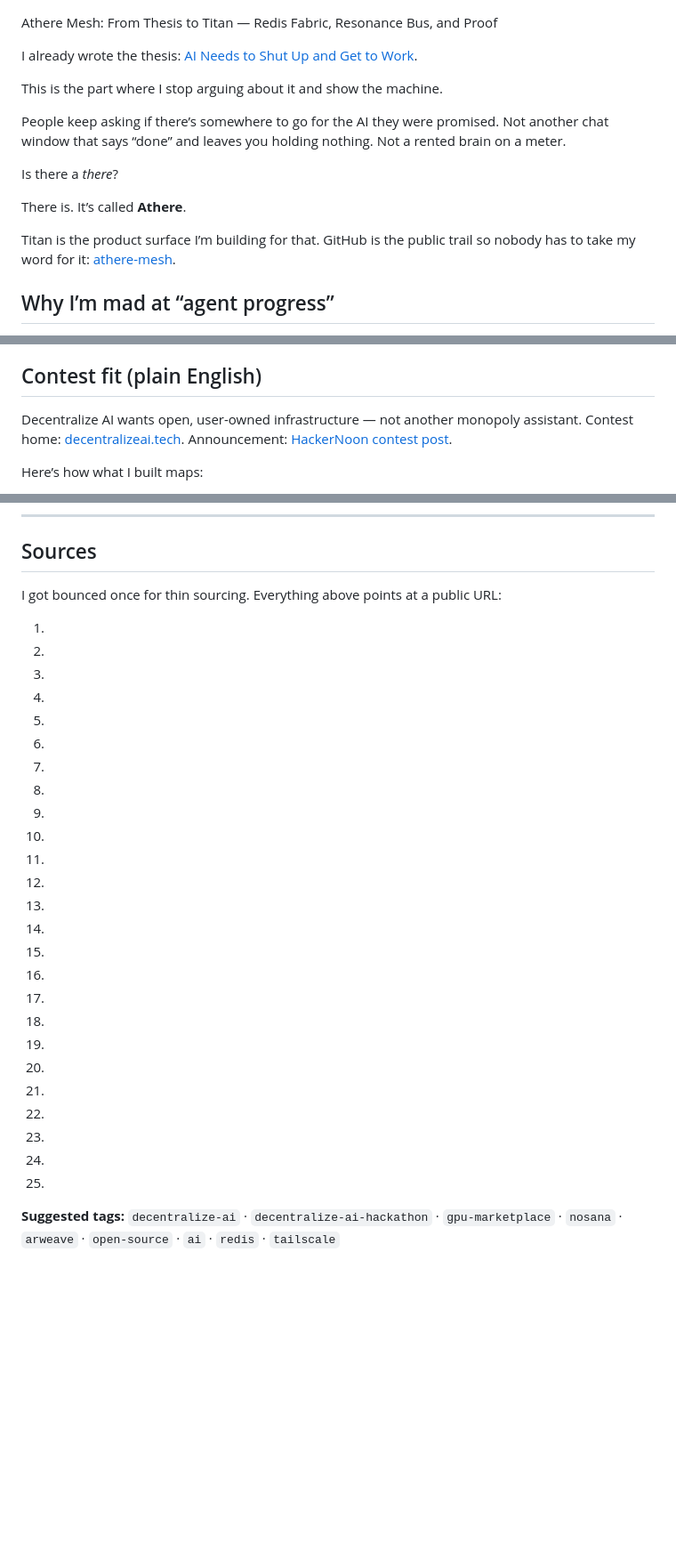
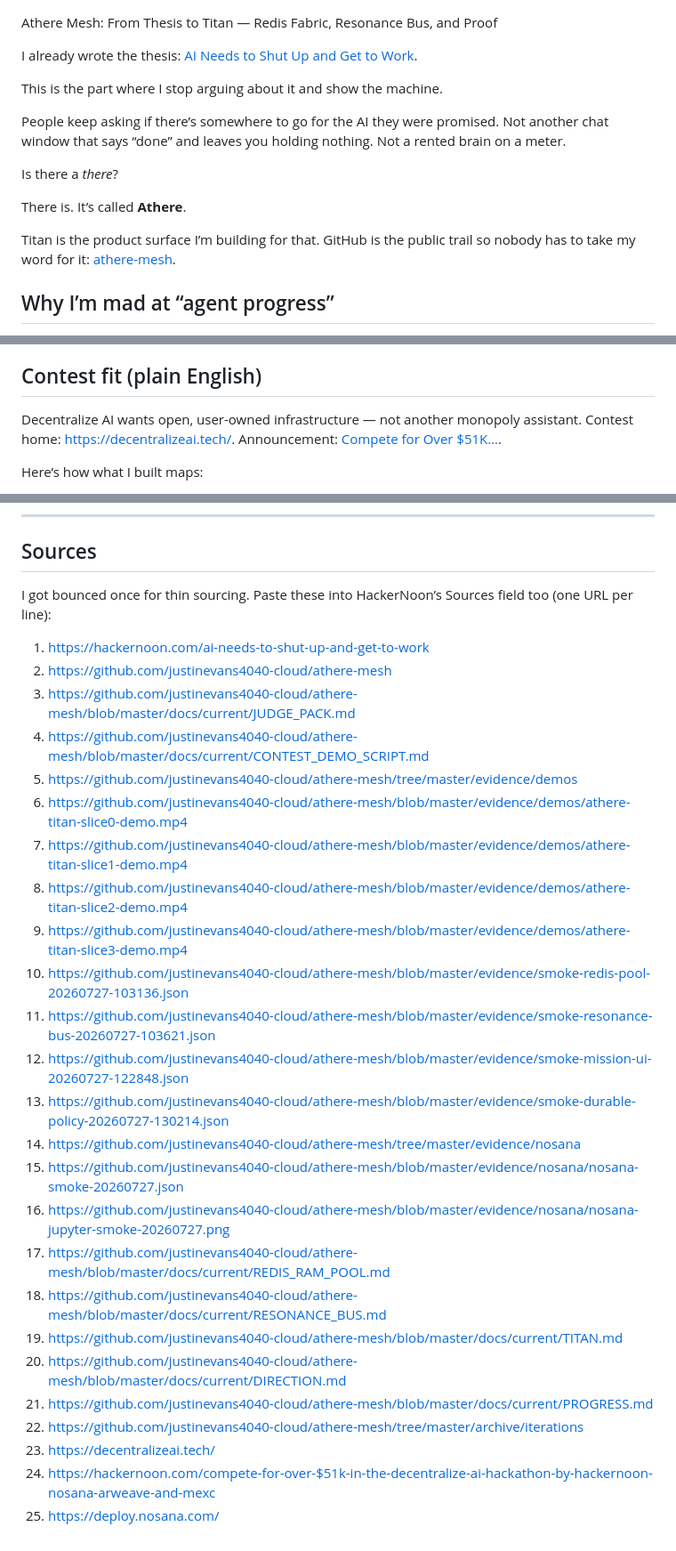
Before and after one commit to justinevans4040-cloud/athere-mesh, a Markdown page: docs/current/HACKERNOON_BUILD_POST_BODY.md, 3 parts joined by grey strips. Shown at 89% size. Drawn GitHub-style; blank space fills up the shorter version.

Commit message:
HN body: inline full URLs so Sources survive Editor paste.

```diff
--- a/docs/current/HACKERNOON_BUILD_POST_BODY.md
+++ b/docs/current/HACKERNOON_BUILD_POST_BODY.md
@@ -1,6 +1,6 @@
 Athere Mesh: From Thesis to Titan — Redis Fabric, Resonance Bus, and Proof
 
-I already wrote the thesis: [AI Needs to Shut Up and Get to Work][thesis].
+I already wrote the thesis: [AI Needs to Shut Up and Get to Work](https://hackernoon.com/ai-needs-to-shut-up-and-get-to-work).
 
 This is the part where I stop arguing about it and show the machine.
 
@@ -10,7 +10,7 @@ Is there a *there*?
 
 There is. It’s called **Athere**.
 
-Titan is the product surface I’m building for that. GitHub is the public trail so nobody has to take my word for it: [athere-mesh][repo].
+Titan is the product surface I’m building for that. GitHub is the public trail so nobody has to take my word for it: [athere-mesh](https://github.com/justinevans4040-cloud/athere-mesh).
 
 ## Why I’m mad at “agent progress”
 
@@ -97,7 +97,7 @@ Then I stopped the deployment. Credits are for work, not overnight burn.
 
 ## Contest fit (plain English)
 
-Decentralize AI wants open, user-owned infrastructure — not another monopoly assistant. Contest home: [decentralizeai.tech][contest]. Announcement: [HackerNoon contest post][contest-hn].
+Decentralize AI wants open, user-owned infrastructure — not another monopoly assistant. Contest home: [https://decentralizeai.tech/](https://decentralizeai.tech/). Announcement: [Compete for Over $51K…](https://hackernoon.com/compete-for-over-$51k-in-the-decentralize-ai-hackathon-by-hackernoon-nosana-arweave-and-mexc).
 
 Here’s how what I built maps:
 
@@ -120,32 +120,30 @@ If an agent tells you it’s done and can’t show you a hash, it lied.
 
 ## Sources
 
-I got bounced once for thin sourcing. Everything above points at a public URL:
+I got bounced once for thin sourcing. Paste these into HackerNoon’s Sources field too (one URL per line):
 
-1. [thesis]: https://hackernoon.com/ai-needs-to-shut-up-and-get-to-work
-2. [repo]: https://github.com/justinevans4040-cloud/athere-mesh
-3. [judge]: https://github.com/justinevans4040-cloud/athere-mesh/blob/master/docs/current/JUDGE_PACK.md
-4. [demo-script]: https://github.com/justinevans4040-cloud/athere-mesh/blob/master/docs/current/CONTEST_DEMO_SCRIPT.md
-5. [demos]: https://github.com/justinevans4040-cloud/athere-mesh/tree/master/evidence/demos
-6. [demo0]: https://github.com/justinevans4040-cloud/athere-mesh/blob/master/evidence/demos/athere-titan-slice0-demo.mp4
-7. [demo1]: https://github.com/justinevans4040-cloud/athere-mesh/blob/master/evidence/demos/athere-titan-slice1-demo.mp4
-8. [demo2]: https://github.com/justinevans4040-cloud/athere-mesh/blob/master/evidence/demos/athere-titan-slice2-demo.mp4
-9. [demo3]: https://github.com/justinevans4040-cloud/athere-mesh/blob/master/evidence/demos/athere-titan-slice3-demo.mp4
-10. [smoke0]: https://github.com/justinevans4040-cloud/athere-mesh/blob/master/evidence/smoke-redis-pool-20260727-103136.json
-11. [smoke1]: https://github.com/justinevans4040-cloud/athere-mesh/blob/master/evidence/smoke-resonance-bus-20260727-103621.json
-12. [smoke2]: https://github.com/justinevans4040-cloud/athere-mesh/blob/master/evidence/smoke-mission-ui-20260727-122848.json
-13. [smoke3]: https://github.com/justinevans4040-cloud/athere-mesh/blob/master/evidence/smoke-durable-policy-20260727-130214.json
-14. [nosana]: https://github.com/justinevans4040-cloud/athere-mesh/tree/master/evidence/nosana
-15. [nosana-json]: https://github.com/justinevans4040-cloud/athere-mesh/blob/master/evidence/nosana/nosana-smoke-20260727.json
-16. [nosana-shot]: https://github.com/justinevans4040-cloud/athere-mesh/blob/master/evidence/nosana/nosana-jupyter-smoke-20260727.png
-17. [redis-doc]: https://github.com/justinevans4040-cloud/athere-mesh/blob/master/docs/current/REDIS_RAM_POOL.md
-18. [bus-doc]: https://github.com/justinevans4040-cloud/athere-mesh/blob/master/docs/current/RESONANCE_BUS.md
-19. [titan-doc]: https://github.com/justinevans4040-cloud/athere-mesh/blob/master/docs/current/TITAN.md
-20. [direction]: https://github.com/justinevans4040-cloud/athere-mesh/blob/master/docs/current/DIRECTION.md
-21. [progress]: https://github.com/justinevans4040-cloud/athere-mesh/blob/master/docs/current/PROGRESS.md
-22. [archive]: https://github.com/justinevans4040-cloud/athere-mesh/tree/master/archive/iterations
-23. [contest]: https://decentralizeai.tech/
-24. [contest-hn]: https://hackernoon.com/compete-for-over-$51k-in-the-decentralize-ai-hackathon-by-hackernoon-nosana-arweave-and-mexc
-25. [nosana-deploy]: https://deploy.nosana.com/
-
-**Suggested tags:** `decentralize-ai` · `decentralize-ai-hackathon` · `gpu-marketplace` · `nosana` · `arweave` · `open-source` · `ai` · `redis` · `tailscale`
+1. https://hackernoon.com/ai-needs-to-shut-up-and-get-to-work
+2. https://github.com/justinevans4040-cloud/athere-mesh
+3. https://github.com/justinevans4040-cloud/athere-mesh/blob/master/docs/current/JUDGE_PACK.md
+4. https://github.com/justinevans4040-cloud/athere-mesh/blob/master/docs/current/CONTEST_DEMO_SCRIPT.md
+5. https://github.com/justinevans4040-cloud/athere-mesh/tree/master/evidence/demos
+6. https://github.com/justinevans4040-cloud/athere-mesh/blob/master/evidence/demos/athere-titan-slice0-demo.mp4
+7. https://github.com/justinevans4040-cloud/athere-mesh/blob/master/evidence/demos/athere-titan-slice1-demo.mp4
+8. https://github.com/justinevans4040-cloud/athere-mesh/blob/master/evidence/demos/athere-titan-slice2-demo.mp4
+9. https://github.com/justinevans4040-cloud/athere-mesh/blob/master/evidence/demos/athere-titan-slice3-demo.mp4
+10. https://github.com/justinevans4040-cloud/athere-mesh/blob/master/evidence/smoke-redis-pool-20260727-103136.json
+11. https://github.com/justinevans4040-cloud/athere-mesh/blob/master/evidence/smoke-resonance-bus-20260727-103621.json
+12. https://github.com/justinevans4040-cloud/athere-mesh/blob/master/evidence/smoke-mission-ui-20260727-122848.json
+13. https://github.com/justinevans4040-cloud/athere-mesh/blob/master/evidence/smoke-durable-policy-20260727-130214.json
+14. https://github.com/justinevans4040-cloud/athere-mesh/tree/master/evidence/nosana
+15. https://github.com/justinevans4040-cloud/athere-mesh/blob/master/evidence/nosana/nosana-smoke-20260727.json
+16. https://github.com/justinevans4040-cloud/athere-mesh/blob/master/evidence/nosana/nosana-jupyter-smoke-20260727.png
+17. https://github.com/justinevans4040-cloud/athere-mesh/blob/master/docs/current/REDIS_RAM_POOL.md
+18. https://github.com/justinevans4040-cloud/athere-mesh/blob/master/docs/current/RESONANCE_BUS.md
+19. https://github.com/justinevans4040-cloud/athere-mesh/blob/master/docs/current/TITAN.md
+20. https://github.com/justinevans4040-cloud/athere-mesh/blob/master/docs/current/DIRECTION.md
+21. https://github.com/justinevans4040-cloud/athere-mesh/blob/master/docs/current/PROGRESS.md
+22. https://github.com/justinevans4040-cloud/athere-mesh/tree/master/archive/iterations
+23. https://decentralizeai.tech/
+24. https://hackernoon.com/compete-for-over-$51k-in-the-decentralize-ai-hackathon-by-hackernoon-nosana-arweave-and-mexc
+25. https://deploy.nosana.com/
```
Also changed, not shown: other parts of docs/current/HACKERNOON_BUILD_POST_BODY.md (+21 -21 lines).
